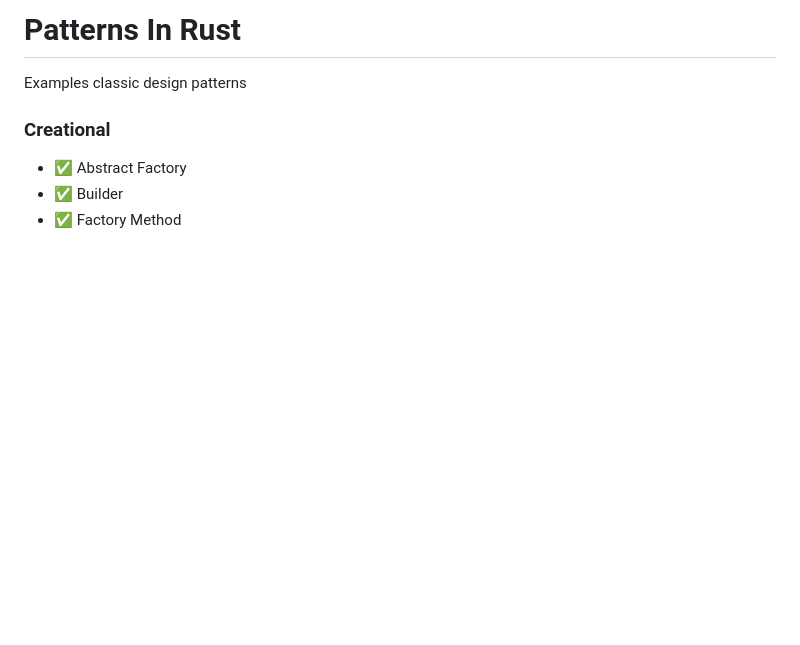
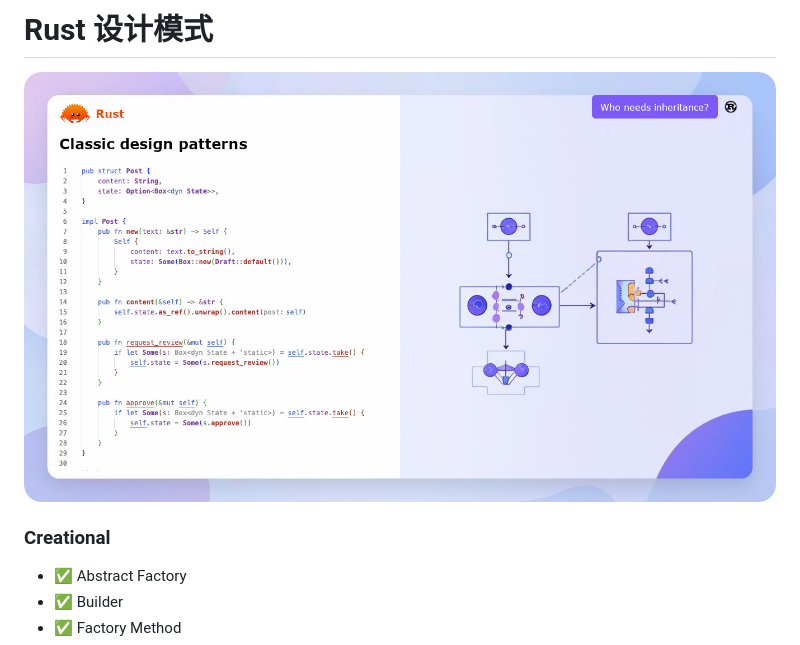
Before and after one commit to keygenqt/skill-patterns-rust, a Markdown page: README.md, the part around the change. Drawn GitHub-style; pictures changed too: data/preview_round.jpg (added); blank space fills up the shorter version.

Commit message:
feat: up design

```diff
--- a/README.md
+++ b/README.md
@@ -1,6 +1,6 @@
-# Patterns In Rust
+# Rust 设计模式
 
-Examples classic design patterns
+![image](./data/preview_round.jpg)
 
 ### Creational
 * ✅ Abstract Factory
```
Also changed, not shown: data/preview.jpg (added), 1 other file.
